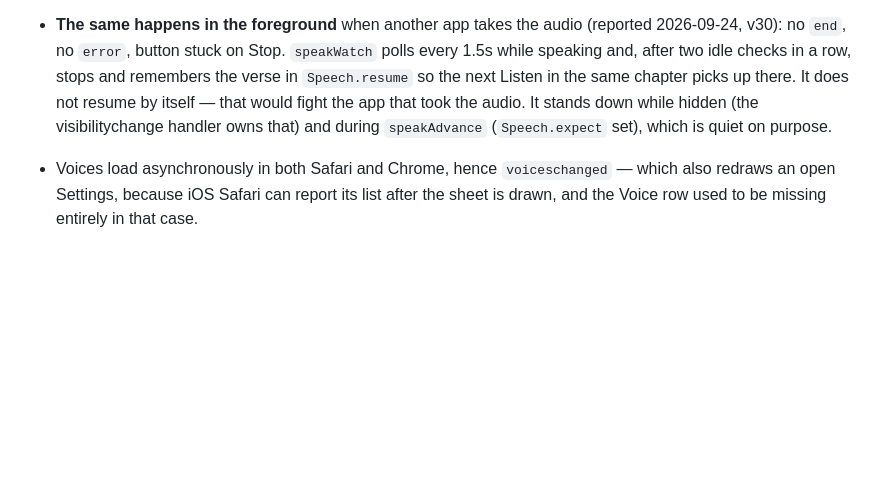
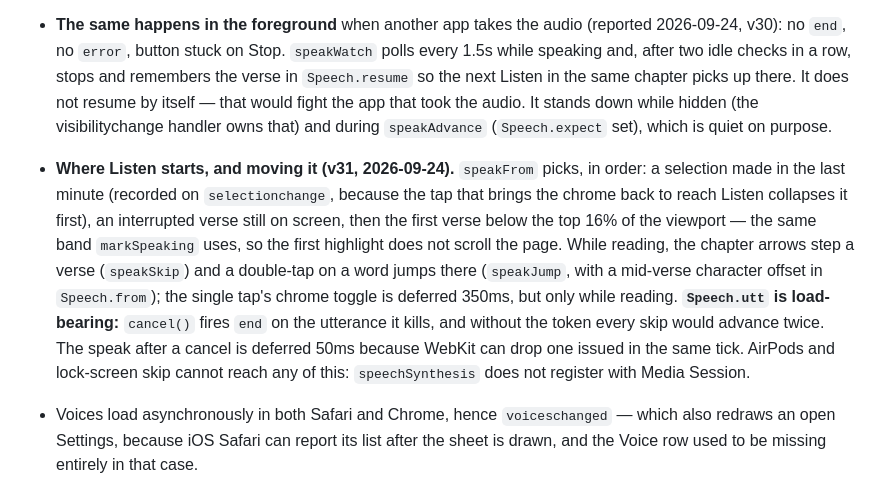
Before and after one commit to wasserja/vigil, a Markdown page: CLAUDE.md, the part around the change. Drawn GitHub-style; blank space fills up the shorter version.

Commit message:
CLAUDE.md: note Listen's start point, verse skip and double-tap jump
Co-Authored-By: Claude Opus 5.5 <noreply@anthropic.com>
Claude-Session: https://claude.ai/code/session_01AXTH3ZPXpfqmHmUCW8qbzz

```diff
--- a/CLAUDE.md
+++ b/CLAUDE.md
@@ -1658,6 +1658,21 @@ case that has to work.
   — that would fight the app that took the audio. It stands down while
   hidden (the visibilitychange handler owns that) and during
   `speakAdvance` (`Speech.expect` set), which is quiet on purpose.
+- **Where Listen starts, and moving it (v31, 2026-09-24).** `speakFrom`
+  picks, in order: a selection made in the last minute (recorded on
+  `selectionchange`, because the tap that brings the chrome back to reach
+  Listen collapses it first), an interrupted verse still on screen, then
+  the first verse below the top 16% of the viewport — the same band
+  `markSpeaking` uses, so the first highlight does not scroll the page.
+  While reading, the chapter arrows step a verse (`speakSkip`) and a
+  double-tap on a word jumps there (`speakJump`, with a mid-verse
+  character offset in `Speech.from`); the single tap's chrome toggle is
+  deferred 350ms, but only while reading. **`Speech.utt` is load-bearing:**
+  `cancel()` fires `end` on the utterance it kills, and without the token
+  every skip would advance twice. The speak after a cancel is deferred
+  50ms because WebKit can drop one issued in the same tick. AirPods and
+  lock-screen skip cannot reach any of this: `speechSynthesis` does not
+  register with Media Session.
 - Voices load asynchronously in both Safari and Chrome, hence
   `voiceschanged` — which also redraws an open Settings, because iOS Safari
   can report its list after the sheet is drawn, and the Voice row used to
```
